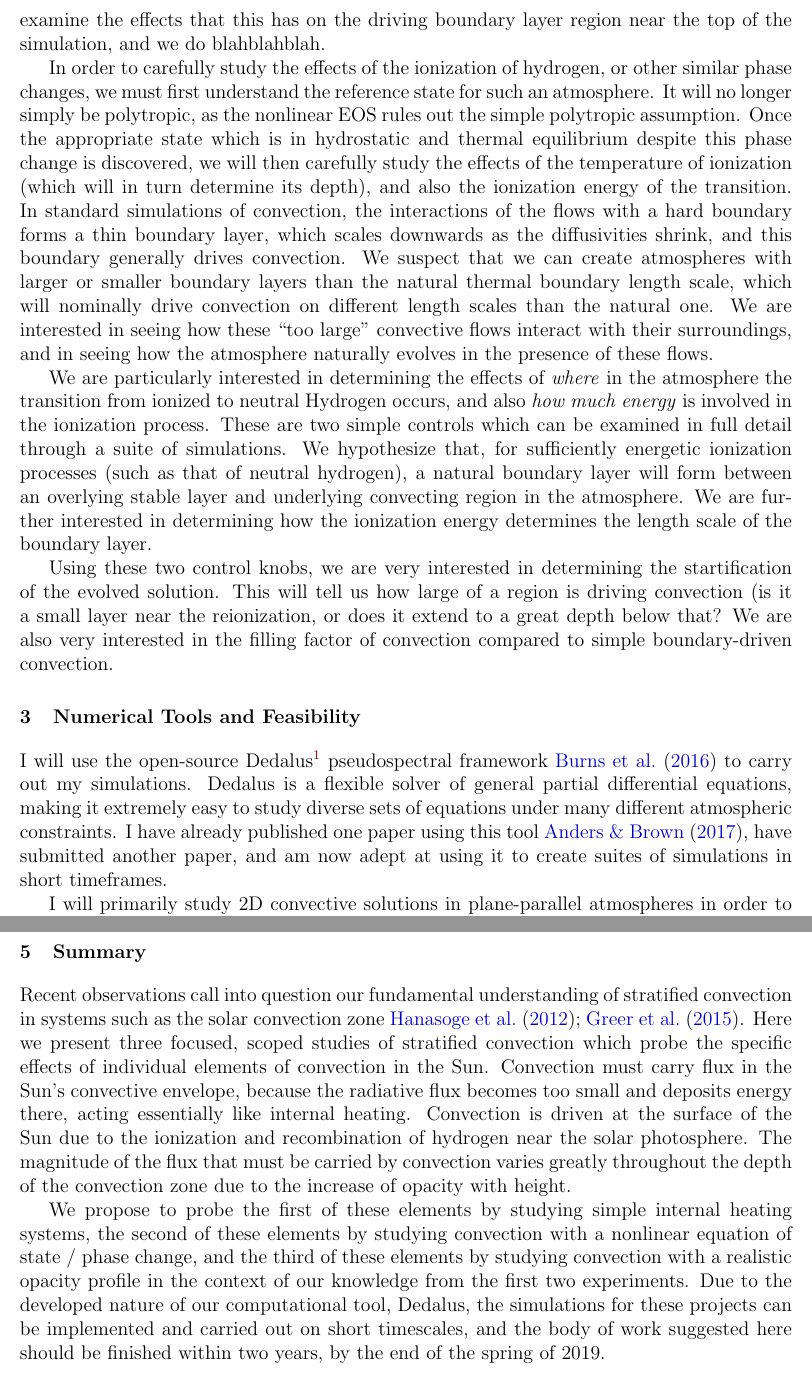
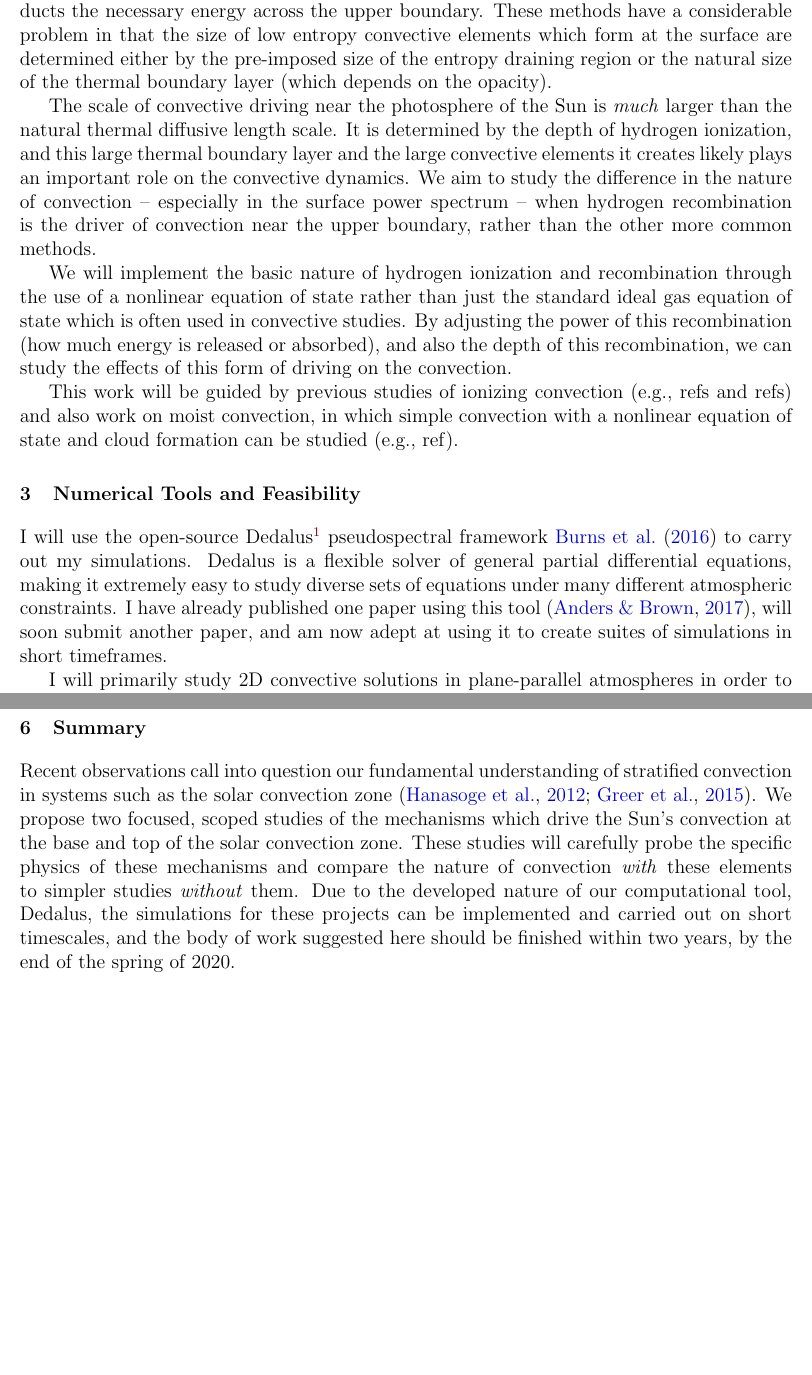
Before and after one commit to evanhanders/nessf2018_anders, a LaTeX document (research_proposal/proposal_nessf2018_EvanAnders.tex): two parts of pages 4 and 6 of 8, joined at a grey line, cut at the place of the change, the shorter picture padded with empty space. Compiled offline with pdfLaTeX; a missing bibliography style is replaced by a similar one.

Commit message:
rough draft of proposal done -- need to run by Ben

```diff
--- a/research_proposal/proposal_nessf2018_EvanAnders.tex
+++ b/research_proposal/proposal_nessf2018_EvanAnders.tex
@@ -207,48 +212,13 @@ nonlocal transport, and also what effects these might have on the resultant stra
+thermal boundary layer that forms near the upper surface and conducts the necessary energy across
+the upper boundary.  These methods have a considerable problem in that the size of low entropy
+convective elements which form at the surface are determined either by the pre-imposed size of the
+entropy draining region or the natural size of the thermal boundary layer (which depends on
+the opacity).
 
-%Our first experiment involves the study of atmospheres where a constant internal heating
-%term is included in the energy equation.  This is the simplest form of internal heating,
-%and is similar to that which has been studied in \RB convection, just with compressibility
-%and stratification included (e.g., \cite{goluskin&spiegel2012}).
-%We have found that these systems can be constructed so as to
-%naturally include stable layers underlying unstable, convection regions.  These systems
-%are important to study, because the changing opacities in the interior of the solar convective
-%zone effectively act like an internal heating term, depositing energy and driving convection.
-%
-%We find that these systems essentially have the same input control parameters as simple polytropic
-%convection \cite{anders&brown2017}, which include the Rayleigh number (Ra, the strength of
-%convective driving and amount of turbulence), the Prandtl number (Pr, the ratio of the thermal
-%to viscous diffusivity), the characteristic superadiabaticity of the atmosphere (which sets the Mach
-%number of the flows), and the depth of the atmosphere.  In the internally heated systems, we
-%find that the magnitude of the internal heating directly relates to the superadiabaticity of the
-%atmosphere, and thus Ma, but we must split up the depth into two parameters: the depth of the
-%\emph{unstable} region, and the depth of the new \emph{stable} region.  In \cite{anders&brown2017},
-%we explored the effects of the magnitude of the superadiabaticity on the resulting convection,
-%and found that -- except where the Mach number is very high -- it has almost no effect on the
-%other properties of the convective flows.
-%
-%In this project, we will focus on understanding how the depth of the atmosphere, and the amount
-%of stratification felt by the flows, affects the resultant convection.  We will set the depth
-%of the convection zone (to 1, 3, and then 5 density scale heights), and for each of these depths
-%we will run simulations for shallow and deep radiative zones.  We will examine the evolved
-%stratification of these atmospheres in order to determine where convection is driven and where
-%it is not.  Preliminary results show that the so-called ``Deardorff zones'' present in the
-%simulations of \cite{kapyla&all2017} are also present in these simple simulations of
-%internally heated convection and do not require complex forms of the conductivity to be achieved.
-%We expect that the extent of these subadiabatic zones in which convection carries the flux can
-%be determined \emph{a priori} in these simple simulations, but further work must be done.
-%
-%We're looking for the motions at the surface and also the stratification.
-%
-%
-%Our research group has extensive experience studying convection penetrating into stable layers.
-%In soon-to-be-submitted work (Brown et al. 2018, in prep) a systematic approach to studying
-%penetrative convection is laid out, and it is found that the depth of penetration is well
-%predicted by a buoyancy equilibration model.  We anticipate that the same will be true in
-%Internaly heated convection.  Another piece of forthcoming work (Oishi et al. 2018, in prep)
-%shows that penetrating convection does not extend the convection zone downwards into the stable
-%layer, as typical knowledge assumes.  It rather dredges up excess entropy into the convecting region
-%and makes the bottom of the convecting region marginally stable.  A similar effect was found
-%recently in more complex systems \cite{kapyla&all2017}, and is also observed in our preliminary
-%runs of internally heated convection.  This work will study this phenomenon carefully and apply
-%this knowledge to the Solar Convective Conundrum.
+The scale of convective driving near the photosphere of the Sun is \emph{much} larger than the
+natural thermal diffusive length scale. It is determined by the depth of hydrogen ionization,
+and this large thermal boundary layer and the large convective elements it creates likely
+plays an important role on the convective dynamics. We aim to study the difference in the
+nature of convection -- especially in the surface power spectrum -- when hydrogen recombination
+is the driver of convection near the upper boundary, rather than the other more common methods.
 
@@ -260,48 +225,20 @@ equation of state to represent the ionization / reionization of hydrogen near th
-the Sun.  We examine the effects that this has on the driving boundary layer region near the
-top of the simulation, and we do blahblahblah.
+We will implement the basic nature of hydrogen ionization and recombination through the use of
+a nonlinear equation of state rather than just the standard ideal gas equation of state which
+is often used in convective studies.  By adjusting the power of this recombination (how much
+energy is released or absorbed), and also the depth of this recombination, we can study the
+effects of this form of driving on the convection.
 
-In order to carefully study the effects of the ionization of hydrogen, or other similar phase
-changes, we must first understand the reference state for such an atmosphere.  It will no longer
-simply be polytropic, as the nonlinear EOS rules out the simple polytropic assumption. Once the
-appropriate state which is in hydrostatic and thermal equilibrium despite this phase change is discovered,
-we will then carefully study the effects of the temperature of ionization (which will in turn
-determine its depth), and also the ionization energy of the transition.  In standard simulations
-of convection, the interactions of the flows with a hard boundary forms a thin boundary layer,
-which scales downwards as the diffusivities shrink, and this boundary generally drives convection.
-We suspect that we can create atmospheres with larger or smaller boundary layers than the natural
-thermal boundary length scale, which will nominally drive convection on different length scales
-than the natural one.  We are interested in seeing how these ``too large'' convective flows
-interact with their surroundings, and in seeing how the atmosphere naturally evolves in the presence
-of these flows.
-
-We are particularly interested in determining the effects of \emph{where} in the atmosphere the
-transition from ionized to neutral Hydrogen occurs, and also \emph{how much energy} is involved in
-the ionization process.  These are two simple controls which can be examined in full detail through
-a suite of simulations.  We hypothesize that, for sufficiently energetic ionization processes (such as
-that of neutral hydrogen), a natural boundary layer will form between an overlying stable layer and
-underlying convecting region in the atmosphere.  We are further interested in determining how the
-ionization energy determines the length scale of the boundary layer.
-
-Using these two control knobs, we are very interested in determining the startification of the evolved
-solution.  This will tell us how large of a region is driving convection (is it a small layer
-near the reionization, or does it extend to a great depth below that?  We are also very interested
-in the filling factor of convection compared to simple boundary-driven convection.
-
-
-%\begin{figure}[t!]
-%\centering
-%%\includegraphics[width=14cm]{figs/2014_oct_sunspots.jpg}
-%\caption{(a) word (b) word (c) word
-%	\label{fig:fig2}}
-%\end{figure}
+This work will be guided by previous studies of ionizing convection (e.g., refs and refs)
+and also work on moist convection, in which simple convection with a nonlinear equation of
+state and cloud formation can be studied (e.g., ref).
 
 \section{Numerical Tools and Feasibility}
 I will use the open-source Dedalus\footnote{\url{http://dedalus-project.org/}} pseudospectral framework
 \cite{burns&all2016} to carry out my simulations.
 Dedalus is a flexible solver of general partial differential equations,
 making it extremely easy to study diverse sets of equations under many different atmospheric
-constraints.  I have already published one paper using this tool \cite{anders&brown2017},
-have submitted another paper, and am now adept at using it to create suites of simulations
+constraints.  I have already published one paper using this tool \citep{anders&brown2017},
+will soon submit another paper, and am now adept at using it to create suites of simulations
 in short timeframes.
 
 I will primarily study 2D convective solutions in plane-parallel atmospheres in order to gain
@@ -389,22 +322,15 @@ Helioseismic Imager (PHI).
 
 \section{Summary}
 Recent observations call into question our fundamental understanding of stratified
-convection in systems such as the solar convection zone \cite{hanasoge&all2012, greer&all2015}.
-Here we present three focused, scoped studies of stratified convection which probe the
-specific effects of individual elements of convection in the Sun.  Convection must carry
-flux in the Sun's convective envelope, because the radiative flux becomes too small and deposits
-energy there, acting essentially like internal heating. Convection is driven at the surface of
-the Sun due to the ionization and recombination of hydrogen near the solar photosphere.  The
-magnitude of the flux that must be carried by convection varies greatly throughout the depth
-of the convection zone due to the increase of opacity with height.
-
-We propose to probe the first of these elements by studying simple internal heating systems,
-the second of these elements by studying convection with a nonlinear equation of state / phase
-change, and the third of these elements by studying convection with a realistic opacity profile
-in the context of our knowledge from the first two experiments.  Due to the developed nature of
+convection in systems such as the solar convection zone \citep{hanasoge&all2012, greer&all2015}.
+We propose two focused, scoped studies of the mechanisms which drive the Sun's convection at
+the base and top of the solar convection zone.
+These studies will carefully probe the specific physics of these mechanisms and compare the
+nature of convection \emph{with} these elements to simpler studies \emph{without} them.
+Due to the developed nature of
 our computational tool, Dedalus, the simulations for these projects can be implemented and
 carried out on short timescales, and the body of work suggested here should be finished within
-two years, by the end of the spring of 2019.
+two years, by the end of the spring of 2020.
 
 
 \newpage
```
Also changed, not shown: full_nessf18_anders.tex (+1 -1 lines), full_nessf18_anders.pdf, research_proposal/proposal_nessf2018_EvanAnders.pdf, research_proposal/proposal_nessf2018_EvanAnders.tex (112 more changed lines).
